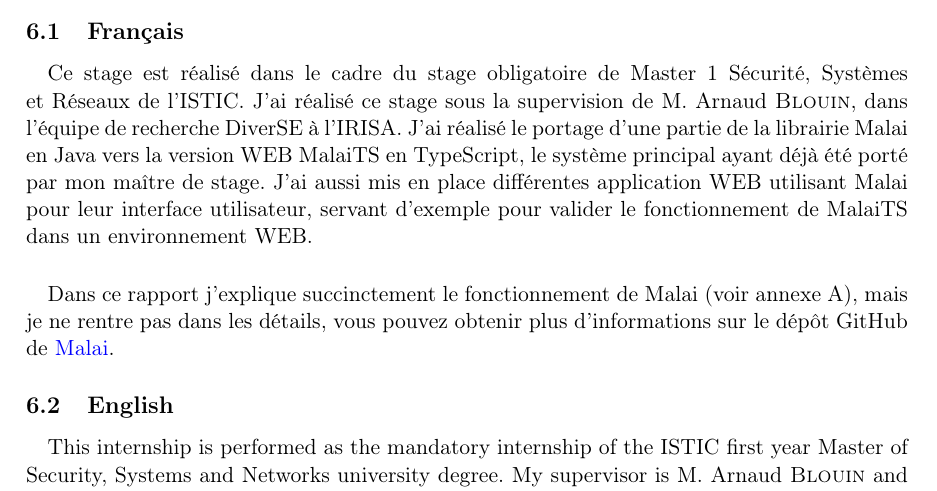
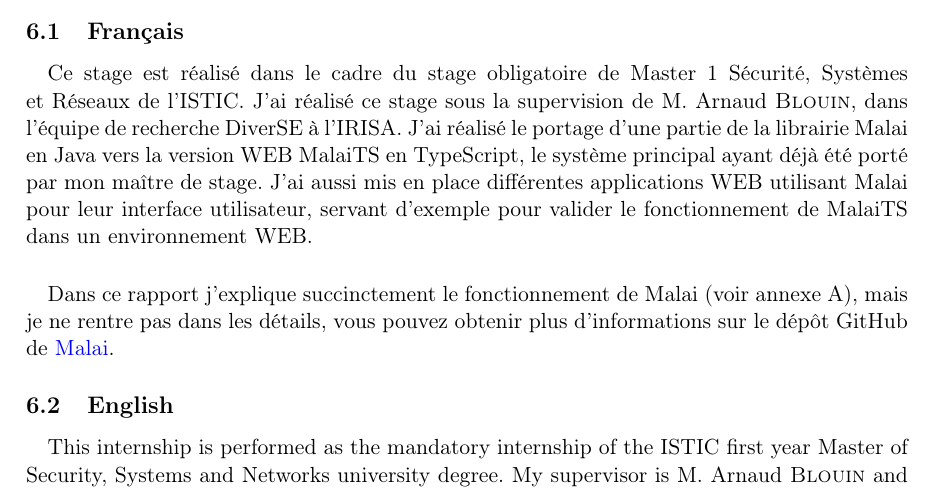
Before and after one commit to digwendal/RapportStage2018, a LaTeX document (src/main.tex): part of page 9 of 10, cut so that both start at the same text. Compiled offline with pdfLaTeX.

Commit message:
Fix typo

```diff
--- a/src/main.tex
+++ b/src/main.tex
@@ -181,7 +181,7 @@
                 Ce stage est réalisé dans le cadre du stage obligatoire de Master 1 Sécurité, Systèmes et Réseaux de l'ISTIC\@.
                 J'ai réalisé ce stage sous la supervision de M. Arnaud \bsc{Blouin}, dans l'équipe de recherche DiverSE à l'IRISA\@.
                 J'ai réalisé le portage d'une partie de la librairie Malai en Java vers la version WEB MalaiTS en TypeScript, le système principal ayant déjà été porté par mon maître de stage.
-                J'ai aussi mis en place différentes application WEB utilisant Malai pour leur interface utilisateur, servant d'exemple pour valider le fonctionnement de MalaiTS dans un environnement WEB\@.
+                J'ai aussi mis en place différentes applications WEB utilisant Malai pour leur interface utilisateur, servant d'exemple pour valider le fonctionnement de MalaiTS dans un environnement WEB\@.
 
             \paragraph{}
                 Dans ce rapport j'explique succinctement le fonctionnement de Malai (voir annexe~\ref{sec:presmalaitech}), mais je ne rentre pas dans les détails, vous pouvez obtenir plus d'informations sur le dépôt GitHub de \href{https://github.com/arnobl/Malai}{Malai}.
```
